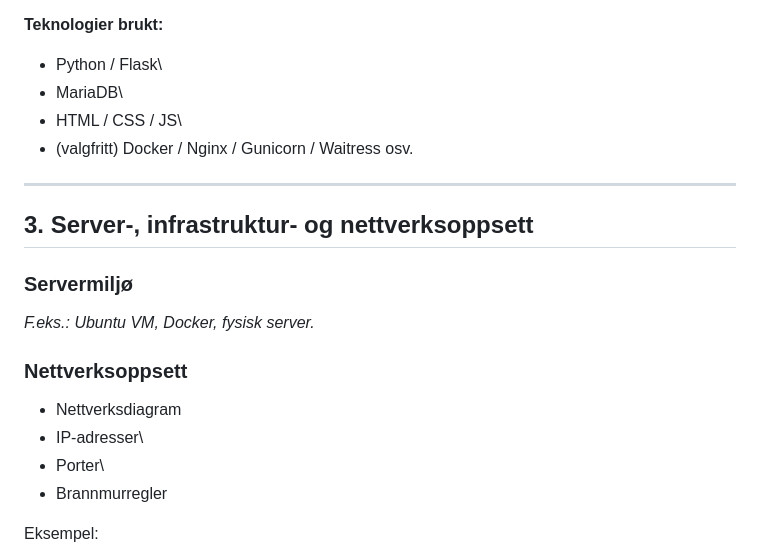
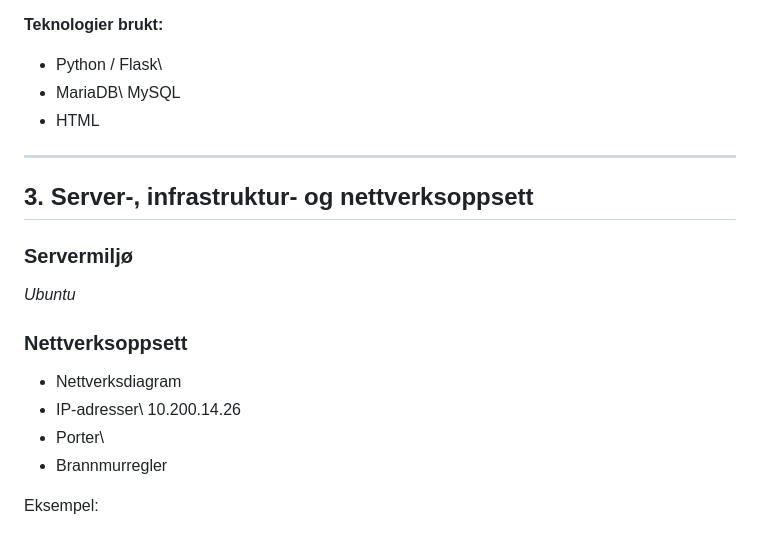
Before and after one commit to tenzxki/Terminoppgave, a Markdown page: README.md, the part around the change printed below. GitHub-like rendering.

```diff
--- a/README.md
+++ b/README.md
@@ -24,9 +24,8 @@
 **Teknologier brukt:**
 
 -   Python / Flask\
--   MariaDB\
--   HTML / CSS / JS\
--   (valgfritt) Docker / Nginx / Gunicorn / Waitress osv.
+-   MariaDB\ MySQL
+-   HTML
 
 ------------------------------------------------------------------------
 
@@ -34,12 +33,12 @@
 
 ### Servermiljø
 
-*F.eks.: Ubuntu VM, Docker, fysisk server.*
+*Ubuntu*
 
 ### Nettverksoppsett
 
 -   Nettverksdiagram
--   IP-adresser\
+-   IP-adresser\ 10.200.14.26
 -   Porter\
 -   Brannmurregler
 
```
Also changed, not shown: other parts of README.md (+87 -23 lines).
